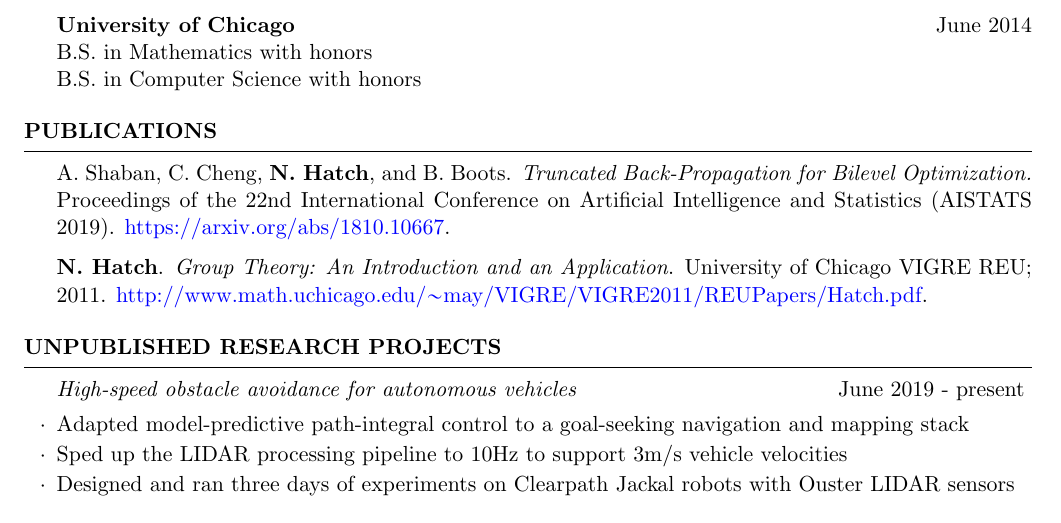
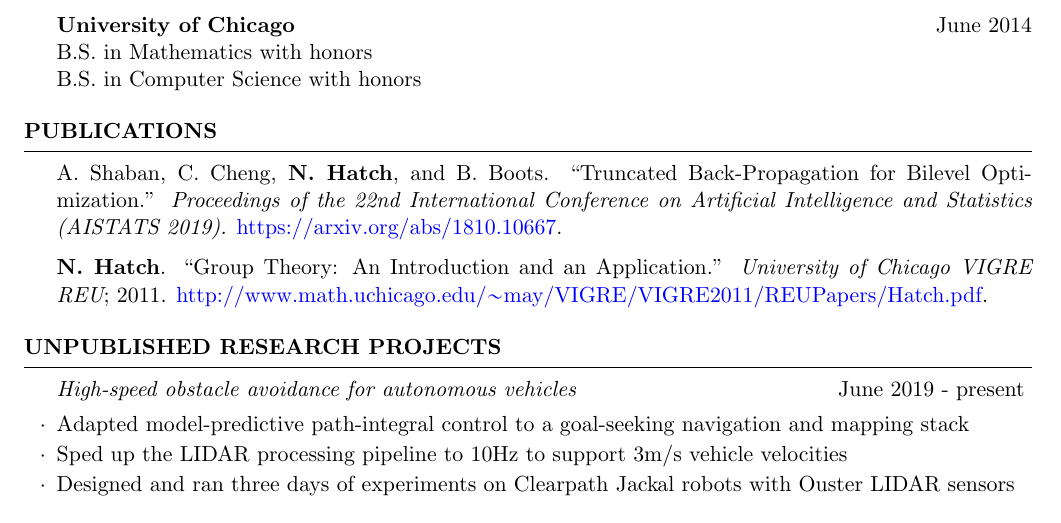
Before and after one commit to nhatch/nhatch.github.io, a LaTeX CV (cv/Hatch-Nathan-CV.tex): part of page 1 of 3, cut so that both start at the same text. Compiled offline with pdfLaTeX.

Commit message:
Tweaks to wording

```diff
--- a/cv/Hatch-Nathan-CV.tex
+++ b/cv/Hatch-Nathan-CV.tex
@@ -43,11 +43,11 @@ B.S. in Computer Science with honors
 
 \begin{rSection}{Publications}
 
-A. Shaban, C. Cheng, {\bf N. Hatch}, and B. Boots. {\em Truncated Back-Propagation for Bilevel Optimization.}
-Proceedings of the 22nd International Conference on Artificial Intelligence and Statistics (AISTATS 2019).
+A. Shaban, C. Cheng, {\bf N. Hatch}, and B. Boots. ``Truncated Back-Propagation for Bilevel Optimization.''
+{\em Proceedings of the 22nd International Conference on Artificial Intelligence and Statistics (AISTATS 2019).}
 \href{https://arxiv.org/abs/1810.10667}{https://arxiv.org/abs/1810.10667}.
 
-{\bf N. Hatch}. {\em Group Theory: An Introduction and an Application}. University of Chicago VIGRE REU; 2011.
+{\bf N. Hatch}. ``Group Theory: An Introduction and an Application.'' {\em University of Chicago VIGRE REU}; 2011.
 \href{http://www.math.uchicago.edu/~may/VIGRE/VIGRE2011/REUPapers/Hatch.pdf}{http://www.math.uchicago.edu/$\sim$may/VIGRE/VIGRE2011/REUPapers/Hatch.pdf}.
 
 \end{rSection}
```
Also changed, not shown: cv/Hatch-Nathan-CV.pdf, readme.md, 1 other file.
